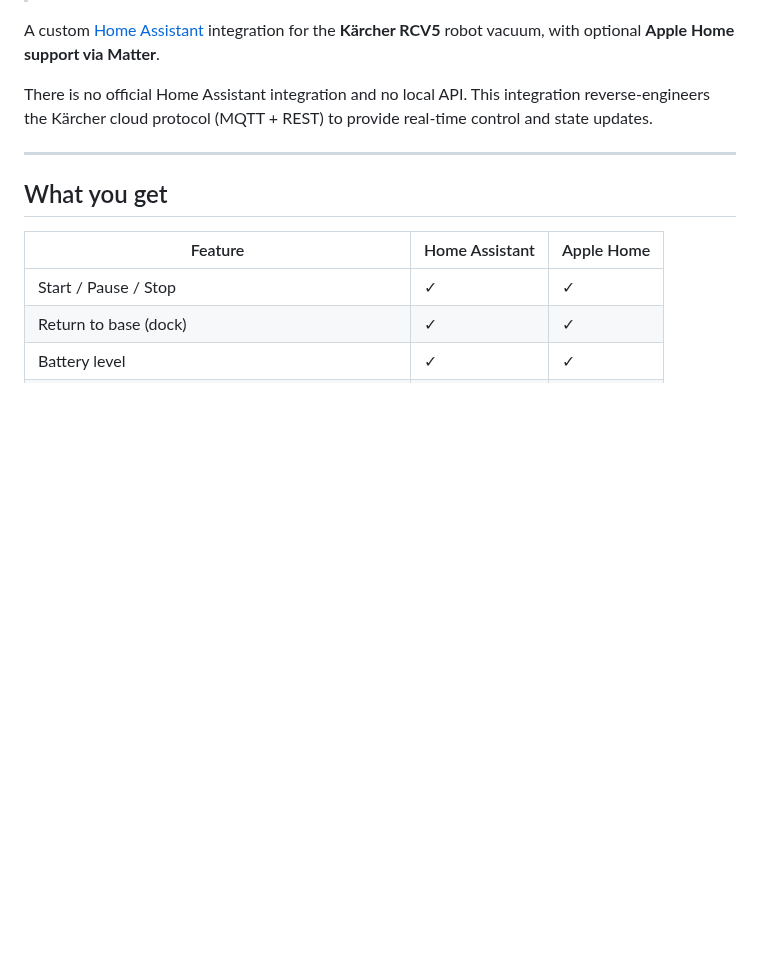
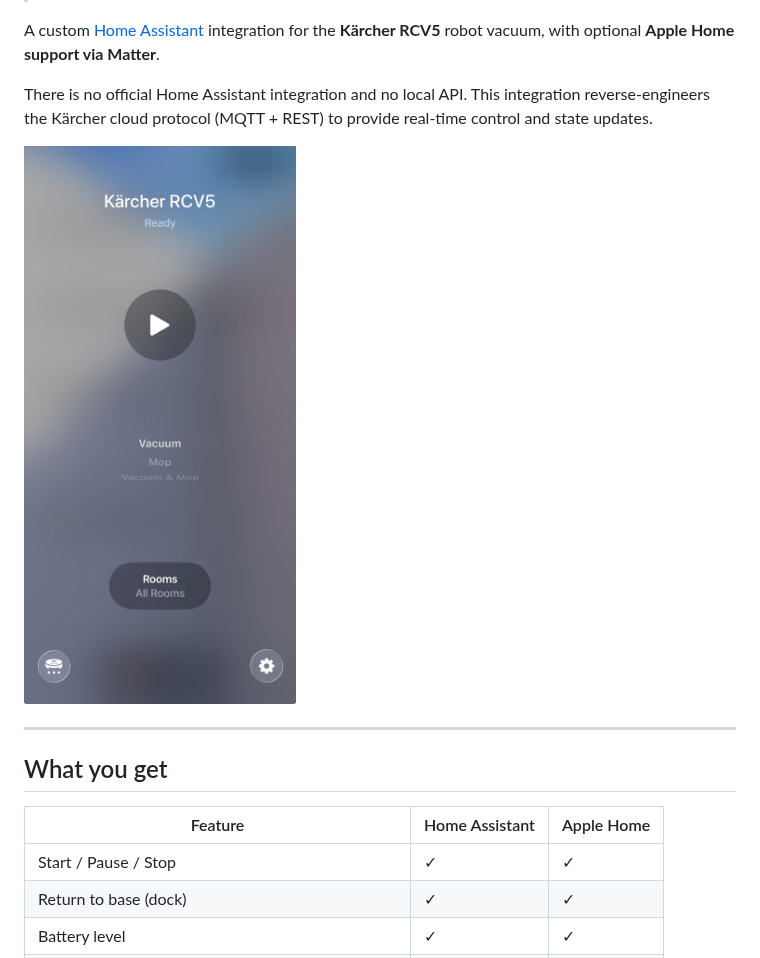
Before and after one commit to vosadci/karcher-rcv5-ha, a Markdown page: README.md, the part around the change. Rendered like a GitHub page; pictures changed too: screenshots/Apple_Home_screenshot.jpg (added); blank space fills up the shorter version.

```diff
--- a/README.md
+++ b/README.md
@@ -8,6 +8,8 @@
 A custom [Home Assistant](https://www.home-assistant.io/) integration for the **Kärcher RCV5** robot vacuum, with optional **Apple Home support via Matter**.
 
 There is no official Home Assistant integration and no local API. This integration reverse-engineers the Kärcher cloud protocol (MQTT + REST) to provide real-time control and state updates.
+
+![Apple Home](screenshots/Apple_Home_screenshot.jpg)
 
 ---
 
```
Also changed, not shown: doc/ARCHITECTURE.md (added, +264 -0 lines), doc/DESIGN.md (added, +336 -0 lines), doc/PRD.md (added, +120 -0 lines), doc/PROTOCOL.md (renamed from PROTOCOL.md), 1 other file.
